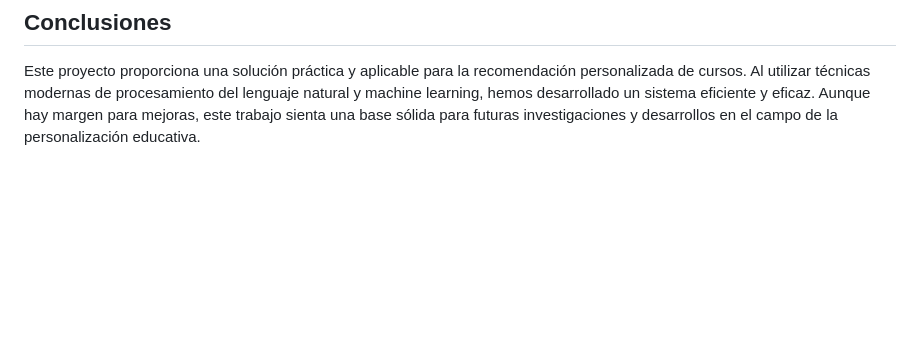
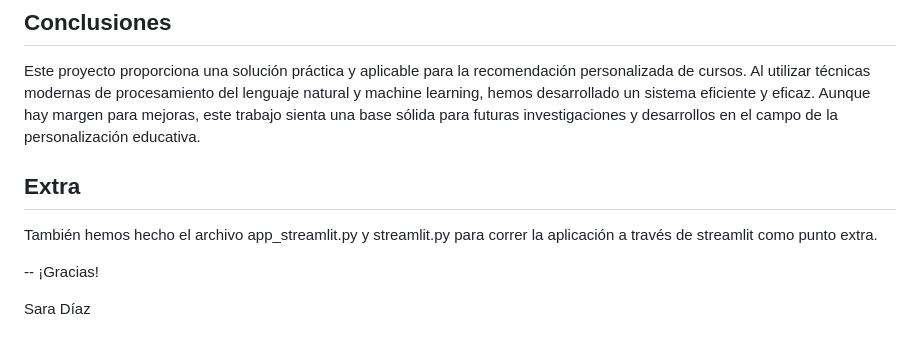
Before and after one commit to SaraStemPro/AI_course_recommendation, a Markdown page: README.md, the part around the change. GitHub-like rendering; blank space fills up the shorter version.

```diff
--- a/README.md
+++ b/README.md
@@ -59,3 +59,12 @@ Reconocemos que hay áreas de mejora en nuestro sistema:
 ## Conclusiones
 
 Este proyecto proporciona una solución práctica y aplicable para la recomendación personalizada de cursos. Al utilizar técnicas modernas de procesamiento del lenguaje natural y machine learning, hemos desarrollado un sistema eficiente y eficaz. Aunque hay margen para mejoras, este trabajo sienta una base sólida para futuras investigaciones y desarrollos en el campo de la personalización educativa.
+
+## Extra
+
+También hemos hecho el archivo app_streamlit.py y streamlit.py para correr la aplicación a través de streamlit como punto extra.
+
+--
+¡Gracias!
+
+Sara Díaz
```
